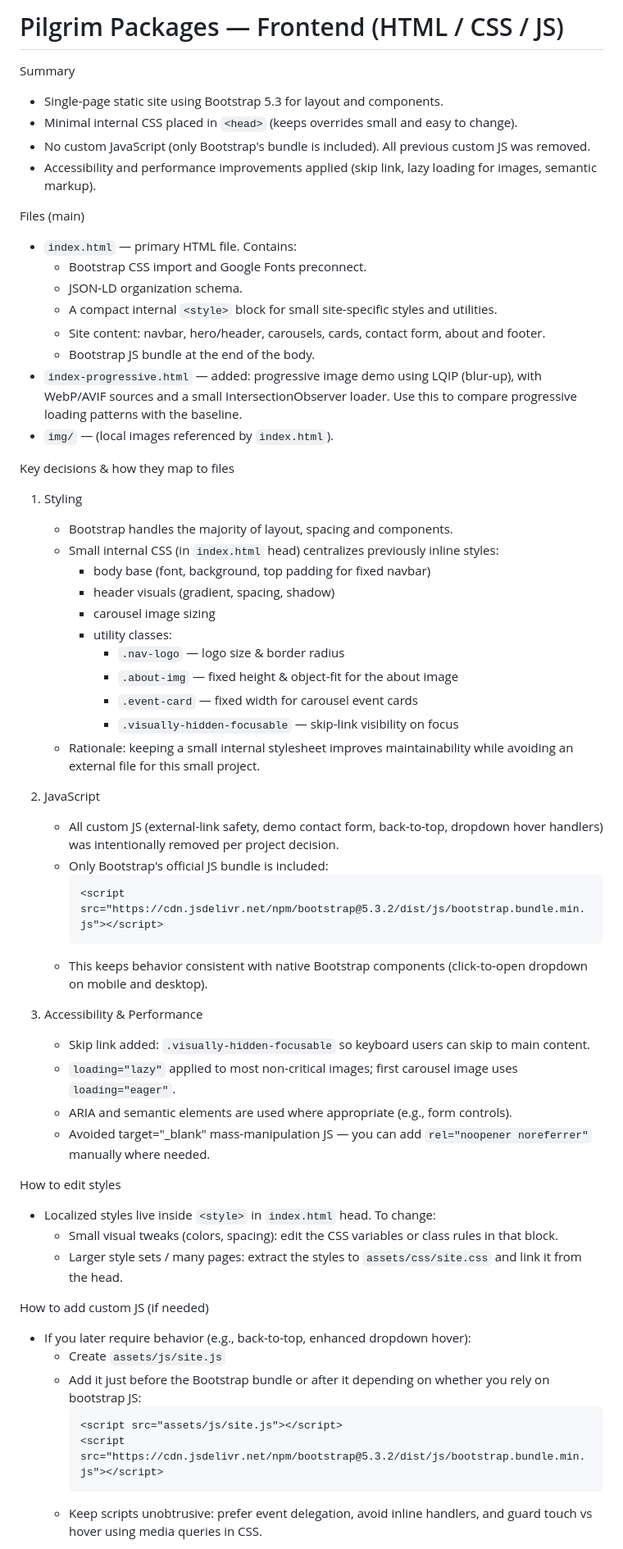
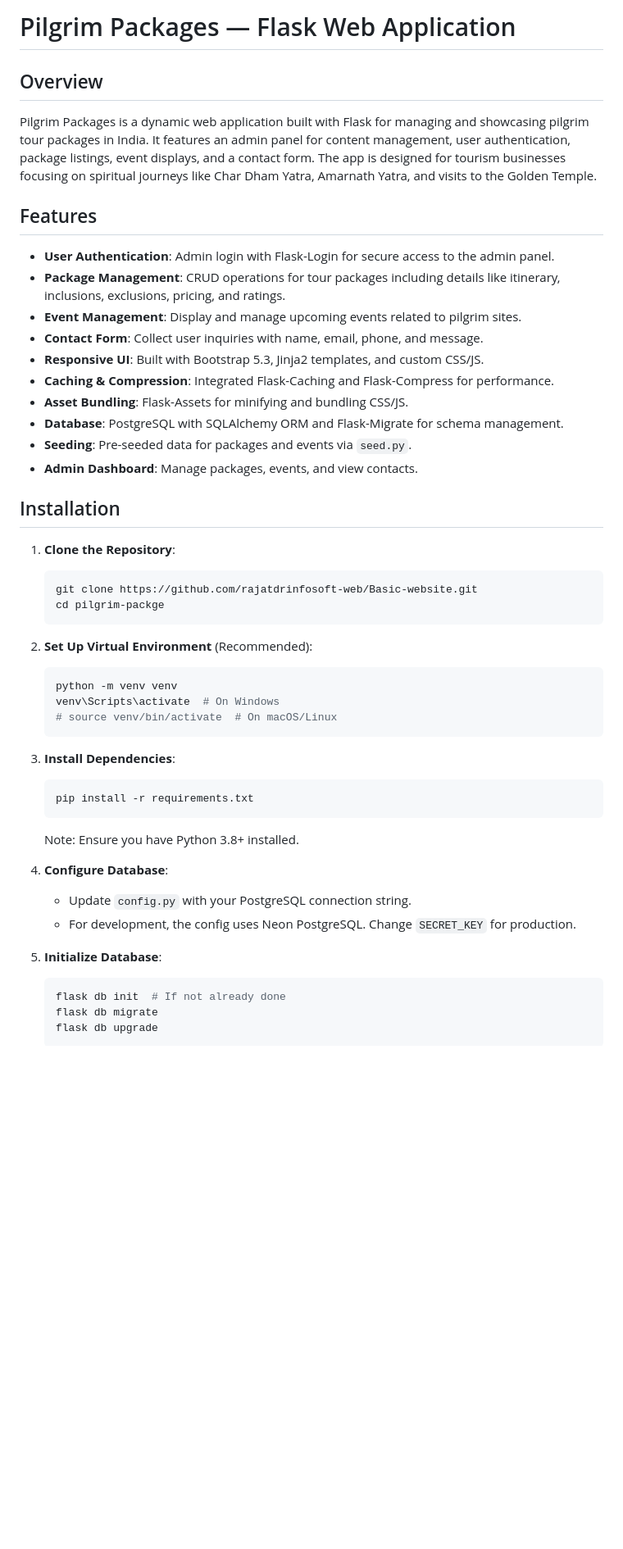
Before and after one commit to rajatdrinfosoft-web/Basic-website, a Markdown page: README.md, the part around the change printed below. Shown: that part at 82% size. Drawn GitHub-style; blank space fills up the shorter version.

````diff
--- a/README.md
+++ b/README.md
@@ -1,61 +1,48 @@
-# Pilgrim Packages — Frontend (HTML / CSS / JS)
+# Pilgrim Packages — Flask Web Application
 
-Summary
-- Single-page static site using Bootstrap 5.3 for layout and components.
-- Minimal internal CSS placed in `<head>` (keeps overrides small and easy to change).
-- No custom JavaScript (only Bootstrap's bundle is included). All previous custom JS was removed.
-- Accessibility and performance improvements applied (skip link, lazy loading for images, semantic markup).
+## Overview
+Pilgrim Packages is a dynamic web application built with Flask for managing and showcasing pilgrim tour packages in India. It features an admin panel for content management, user authentication, package listings, event displays, and a contact form. The app is designed for tourism businesses focusing on spiritual journeys like Char Dham Yatra, Amarnath Yatra, and visits to the Golden Temple.
 
-Files (main)
-- `index.html` — primary HTML file. Contains:
-  - Bootstrap CSS import and Google Fonts preconnect.
-  - JSON-LD organization schema.
-  - A compact internal `<style>` block for small site-specific styles and utilities.
-  - Site content: navbar, hero/header, carousels, cards, contact form, about and footer.
-  - Bootstrap JS bundle at the end of the body.
-- `index-progressive.html` — added: progressive image demo using LQIP (blur-up), <picture> with WebP/AVIF sources and a small IntersectionObserver loader. Use this to compare progressive loading patterns with the baseline.
-- `img/` — (local images referenced by `index.html`).
+## Features
+- **User Authentication**: Admin login with Flask-Login for secure access to the admin panel.
+- **Package Management**: CRUD operations for tour packages including details like itinerary, inclusions, exclusions, pricing, and ratings.
+- **Event Management**: Display and manage upcoming events related to pilgrim sites.
+- **Contact Form**: Collect user inquiries with name, email, phone, and message.
+- **Responsive UI**: Built with Bootstrap 5.3, Jinja2 templates, and custom CSS/JS.
+- **Caching & Compression**: Integrated Flask-Caching and Flask-Compress for performance.
+- **Asset Bundling**: Flask-Assets for minifying and bundling CSS/JS.
+- **Database**: PostgreSQL with SQLAlchemy ORM and Flask-Migrate for schema management.
+- **Seeding**: Pre-seeded data for packages and events via `seed.py`.
+- **Admin Dashboard**: Manage packages, events, and view contacts.
 
-Key decisions & how they map to files
-1. Styling
-   - Bootstrap handles the majority of layout, spacing and components.
-   - Small internal CSS (in `index.html` head) centralizes previously inline styles:
-     - body base (font, background, top padding for fixed navbar)
-     - header visuals (gradient, spacing, shadow)
-     - carousel image sizing
-     - utility classes:
-       - `.nav-logo` — logo size & border radius
-       - `.about-img` — fixed height & object-fit for the about image
-       - `.event-card` — fixed width for carousel event cards
-       - `.visually-hidden-focusable` — skip-link visibility on focus
-   - Rationale: keeping a small internal stylesheet improves maintainability while avoiding an external file for this small project.
+## Installation
+1. **Clone the Repository**:
+   ```bash
+   git clone https://github.com/rajatdrinfosoft-web/Basic-website.git
+   cd pilgrim-packge
+   ```
 
-2. JavaScript
-   - All custom JS (external-link safety, demo contact form, back-to-top, dropdown hover handlers) was intentionally removed per project decision.
-   - Only Bootstrap's official JS bundle is included:
-     ```html
-     <script src="https://cdn.jsdelivr.net/npm/bootstrap@5.3.2/dist/js/bootstrap.bundle.min.js"></script>
-     ```
-   - This keeps behavior consistent with native Bootstrap components (click-to-open dropdown on mobile and desktop).
+2. **Set Up Virtual Environment** (Recommended):
+   ```bash
+   python -m venv venv
+   venv\Scripts\activate  # On Windows
+   # source venv/bin/activate  # On macOS/Linux
+   ```
 
-3. Accessibility & Performance
-   - Skip link added: `.visually-hidden-focusable` so keyboard users can skip to main content.
-   - `loading="lazy"` applied to most non-critical images; first carousel image uses `loading="eager"`.
-   - ARIA and semantic elements are used where appropriate (e.g., form controls).
-   - Avoided target="_blank" mass-manipulation JS — you can add `rel="noopener noreferrer"` manually where needed.
+3. **Install Dependencies**:
+   ```bash
+   pip install -r requirements.txt
+   ```
+   Note: Ensure you have Python 3.8+ installed.
 
-How to edit styles
-- Localized styles live inside `<style>` in `index.html` head. To change:
-  - Small visual tweaks (colors, spacing): edit the CSS variables or class rules in that block.
-  - Larger style sets / many pages: extract the styles to `assets/css/site.css` and link it from the head.
+4. **Configure Database**:
+   - Update `config.py` with your PostgreSQL connection string.
+   - For development, the config uses Neon PostgreSQL. Change `SECRET_KEY` for production.
 
-How to add custom JS (if needed)
-- If you later require behavior (e.g., back-to-top, enhanced dropdown hover):
-  - Create `assets/js/site.js`
-  - Add it just before the Bootstrap bundle or after it depending on whether you rely on bootstrap JS:
-    ```html
-    <script src="assets/js/site.js"></script>
-    <script src="https://cdn.jsdelivr.net/npm/bootstrap@5.3.2/dist/js/bootstrap.bundle.min.js"></script>
-    ```
-  - Keep scripts unobtrusive: prefer event delegation, avoid inline handlers, and guard touch vs hover using media queries in CSS.
+5. **Initialize Database**:
+   ```bash
+   flask db init  # If not already done
+   flask db migrate
+   flask db upgrade
+   ```
 
````
Also changed, not shown: other parts of README.md (+83 -20 lines).
